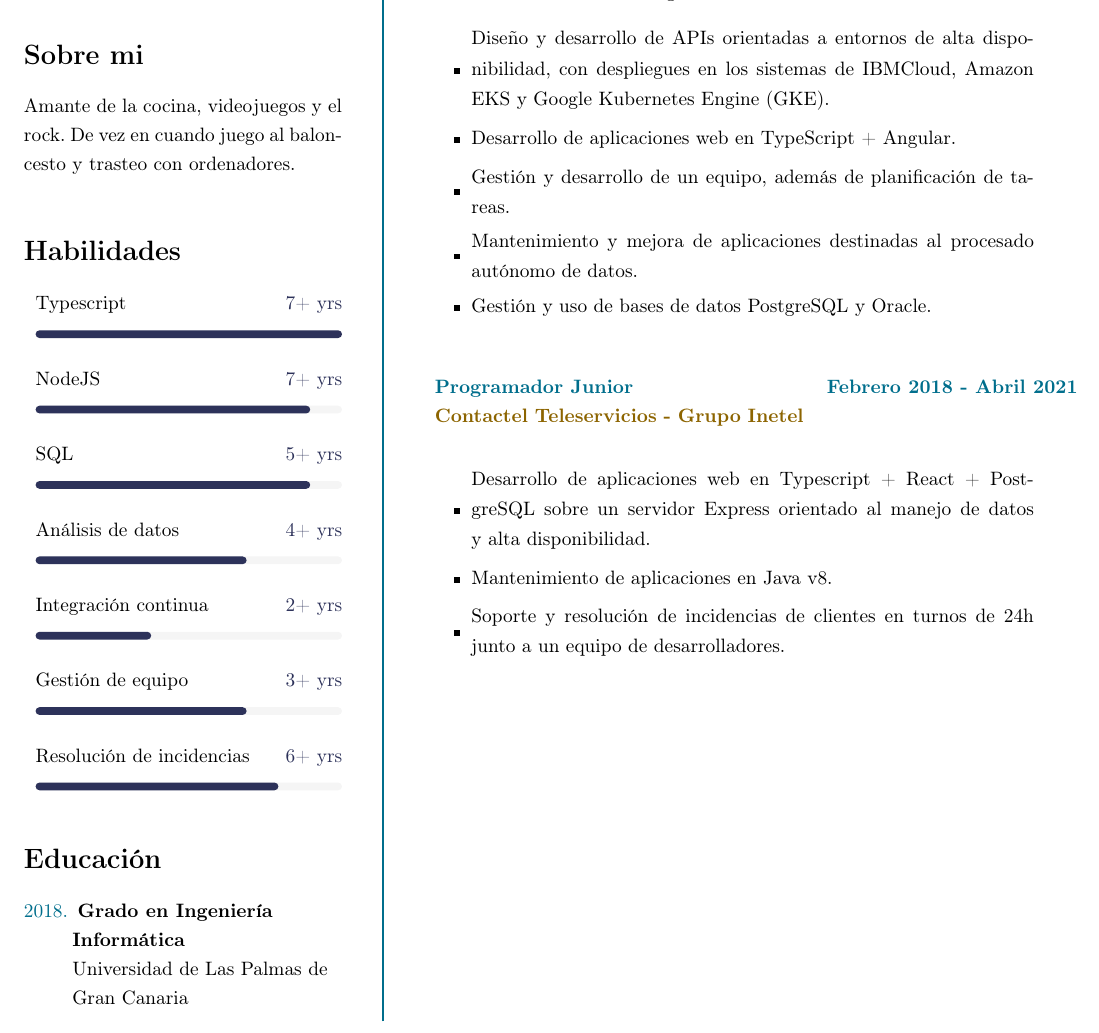
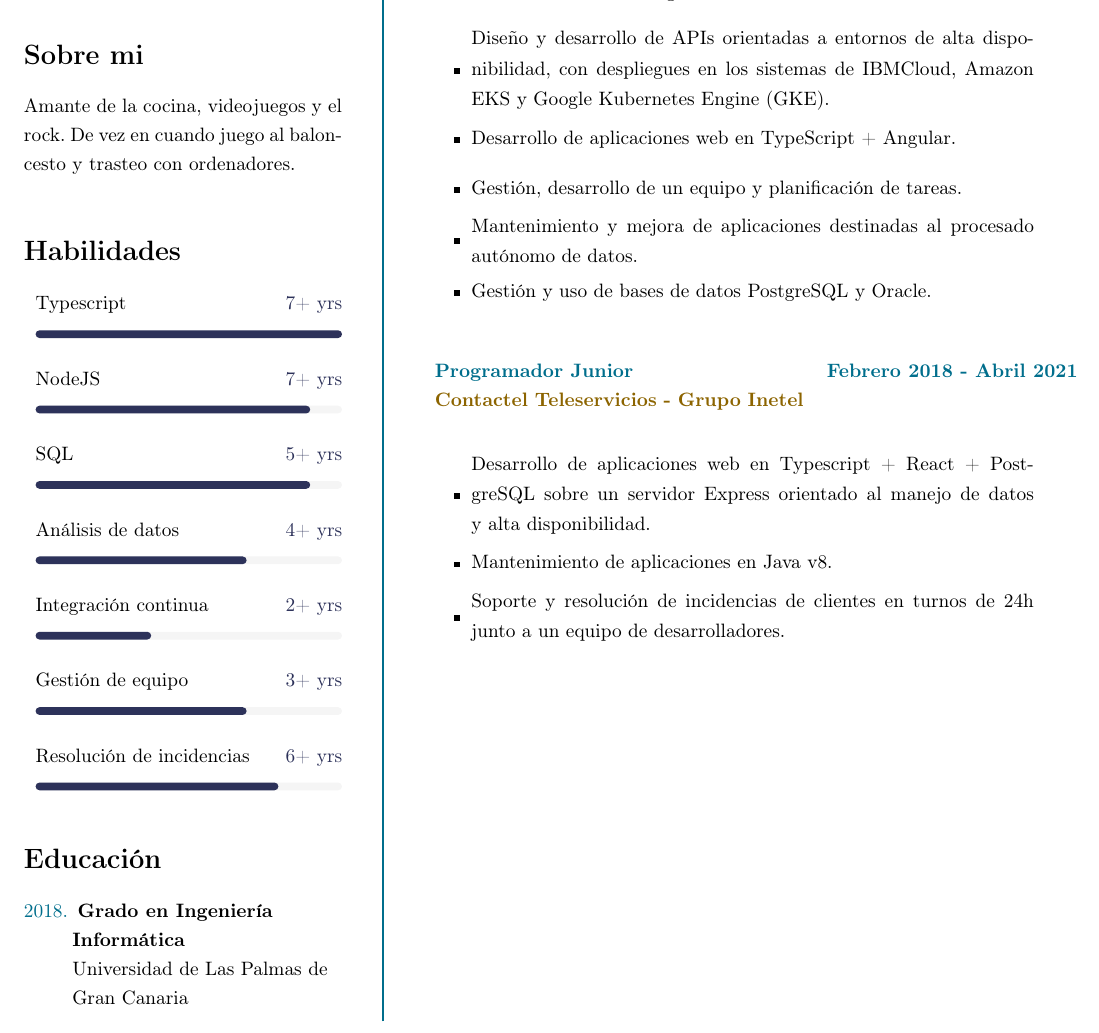
Before and after one commit to Khondax/CVitae, a LaTeX CV (finished-CVs/Miguel-EUR-CV-2025.tex): part of the page, cut so that both start at the same text. Compiled offline with pdfLaTeX.

Commit message:
FIX: minor changes

```diff
--- a/finished-CVs/Miguel-EUR-CV-2025.tex
+++ b/finished-CVs/Miguel-EUR-CV-2025.tex
@@ -477,10 +477,11 @@ Amante de la cocina, videojuegos y el rock. De vez en cuando juego al baloncesto
 	{
 		\cvlist{Diseño y desarrollo de APIs orientadas a entornos de alta disponibilidad, con despliegues en los sistemas de IBMCloud, Amazon EKS y Google Kubernetes Engine (GKE).}
 		\cvlist{Desarrollo de aplicaciones web en TypeScript + Angular.}
-		\cvlist{Gestión y desarrollo de un equipo, además de planificación de tareas.}
+		\cvlist{Gestión, desarrollo de un equipo y planificación de tareas.}
 		\cvlist{Mantenimiento y mejora de aplicaciones destinadas al procesado autónomo de datos.}
 		\cvlist{Gestión y uso de bases de datos PostgreSQL y Oracle.}
 	}
+
 \vfill\null
 
 \vspace{5mm}
```
Also changed, not shown: finished-CVs/Miguel-EUR-CV-2025.pdf.
